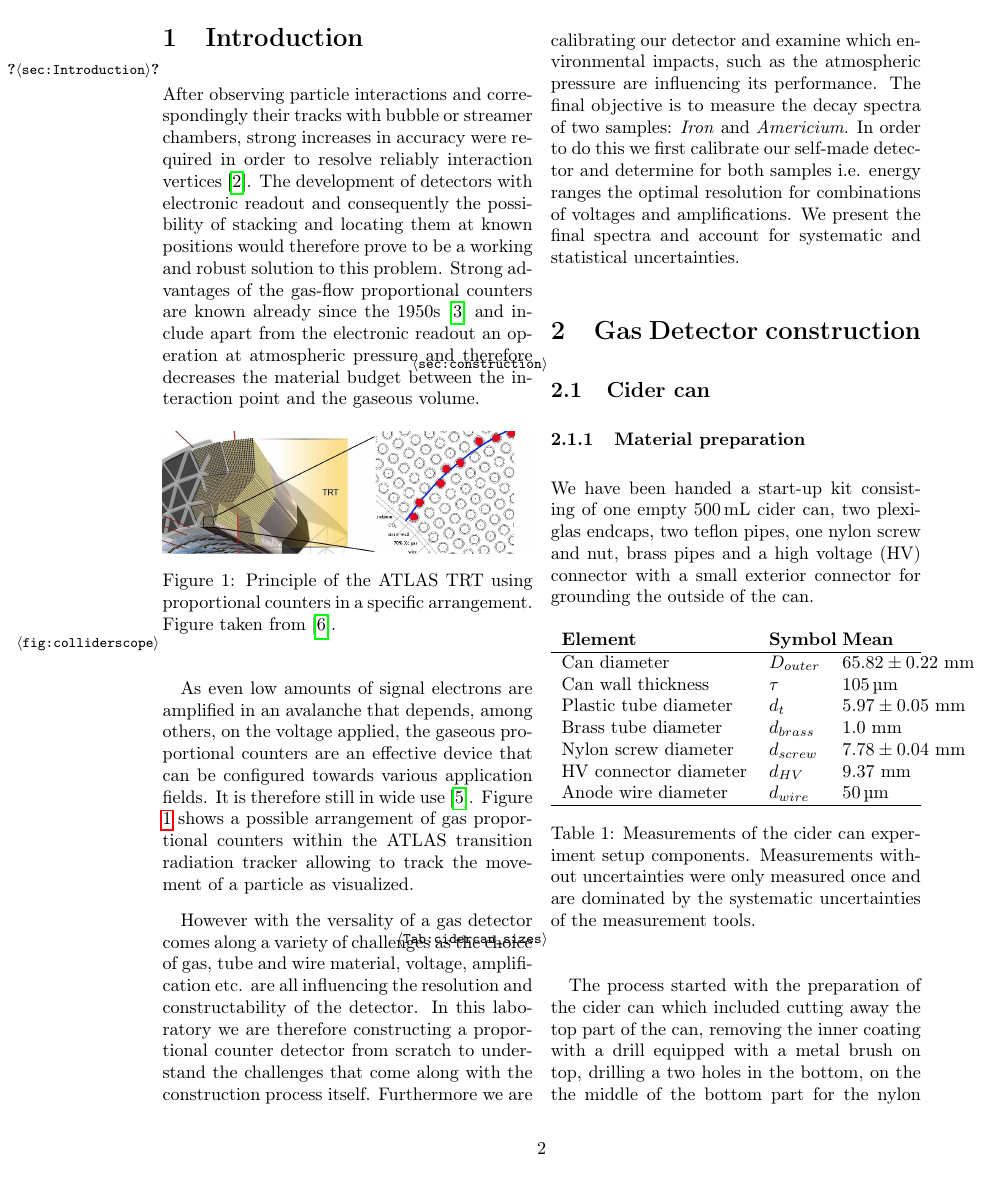
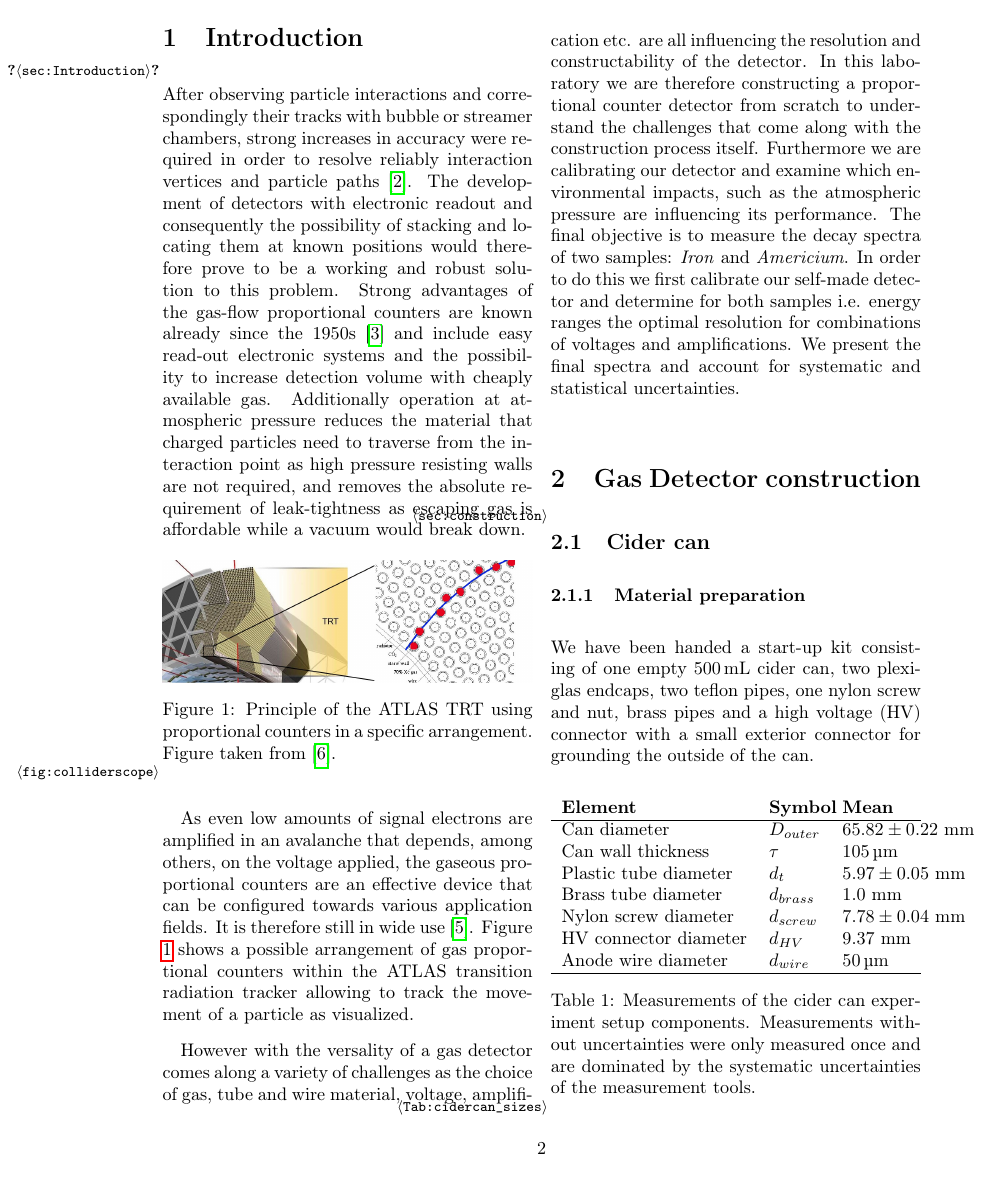
Before and after one commit to Daniel-Dane/DetectorCourse_CanDetector, a LaTeX paper (CanDetector/master.tex, which reads CanDetector/sections/introduction.tex): page 2 of 16. Compiled offline with pdfLaTeX.

Commit message:
Reword and expand introduction
Make material budget advantage at atmospheric pressure more clear.
Include also advantage of cheaply increasing detector volume.
Expand on goals for resolving not only vertices but also particle
paths.

```diff
--- a/CanDetector/sections/introduction.tex
+++ b/CanDetector/sections/introduction.tex
@@ -1,14 +1,17 @@
 \section{Introduction}  \label{sec:Introduction}
 After observing particle interactions and correspondingly their tracks with
 bubble or streamer chambers, strong increases in accuracy were required in order
-to resolve reliably interaction vertices \cite{charpak_high-resolution_1984}.
+to resolve reliably interaction vertices and particle paths \cite{charpak_high-resolution_1984}.
 The development of detectors with electronic readout and consequently the
 possibility of stacking and locating them at known positions would therefore
 prove to be a working and robust solution to this problem. Strong advantages of
 the gas-flow proportional counters are known already since the 1950s \cite{hendee_gasflow_1956} and include
-apart from the electronic readout an operation at atmospheric pressure and
-therefore decreases the material budget between the interaction point and the
-gaseous volume.
+easy read-out electronic systems and the possibility to increase detection volume
+with cheaply available gas. Additionally operation at atmospheric pressure
+reduces the material that charged particles need to traverse from the
+interaction point as high pressure resisting walls are not required, and removes
+the absolute requirement of leak-tightness as escaping gas is affordable while a
+vacuum would break down.
 
 \begin{figure}[H]
   \includegraphics[width=\linewidth]{graphics/ATLAS_TRT_Principle_image}
```
